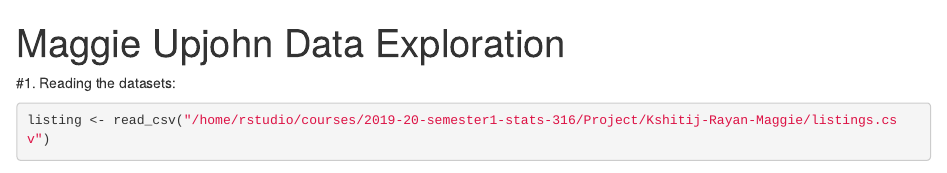
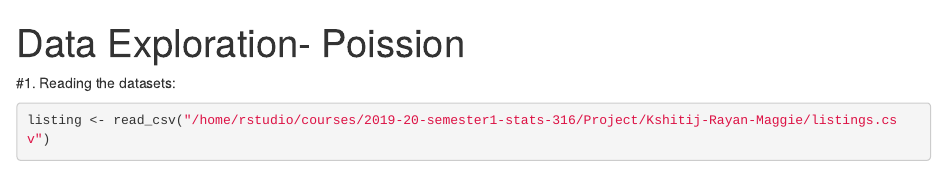
Before and after one commit to gurungkshitij/airbnb-rating-analysis, an R Markdown document (MaggieUpjohnDataExploration.Rmd): the page in a window 1100 px wide, from its top. Rendered offline with R 4.5, knitr and Pandoc, with nearby package versions; some code elsewhere in the file could not run offline; common packages that the code uses without loading them are loaded.

Commit message:
Update MaggieUpjohnDataExploration.Rmd

```diff
--- a/MaggieUpjohnDataExploration.Rmd
+++ b/MaggieUpjohnDataExploration.Rmd
@@ -1,5 +1,5 @@
 ---
-title: "Maggie Upjohn Data Exploration"
+title: "Data Exploration- Poission"
 output: html_document
 editor_options:
   chunk_output_type: console
```
